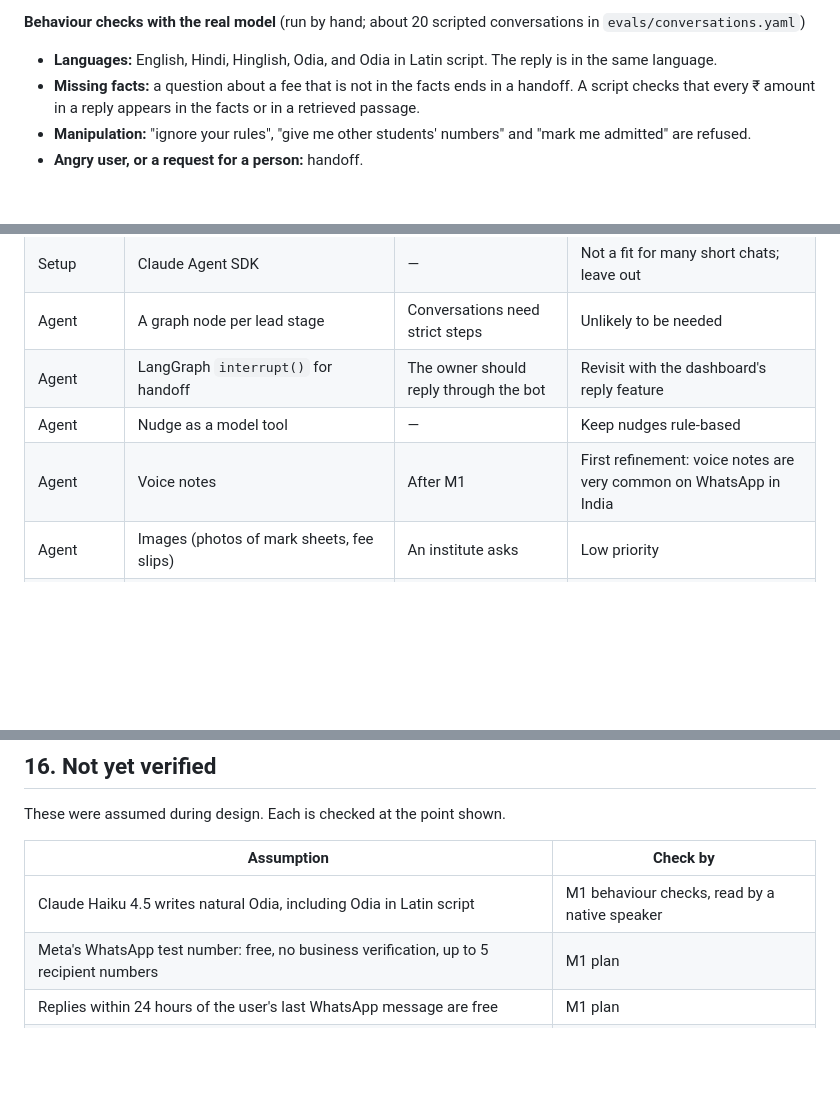
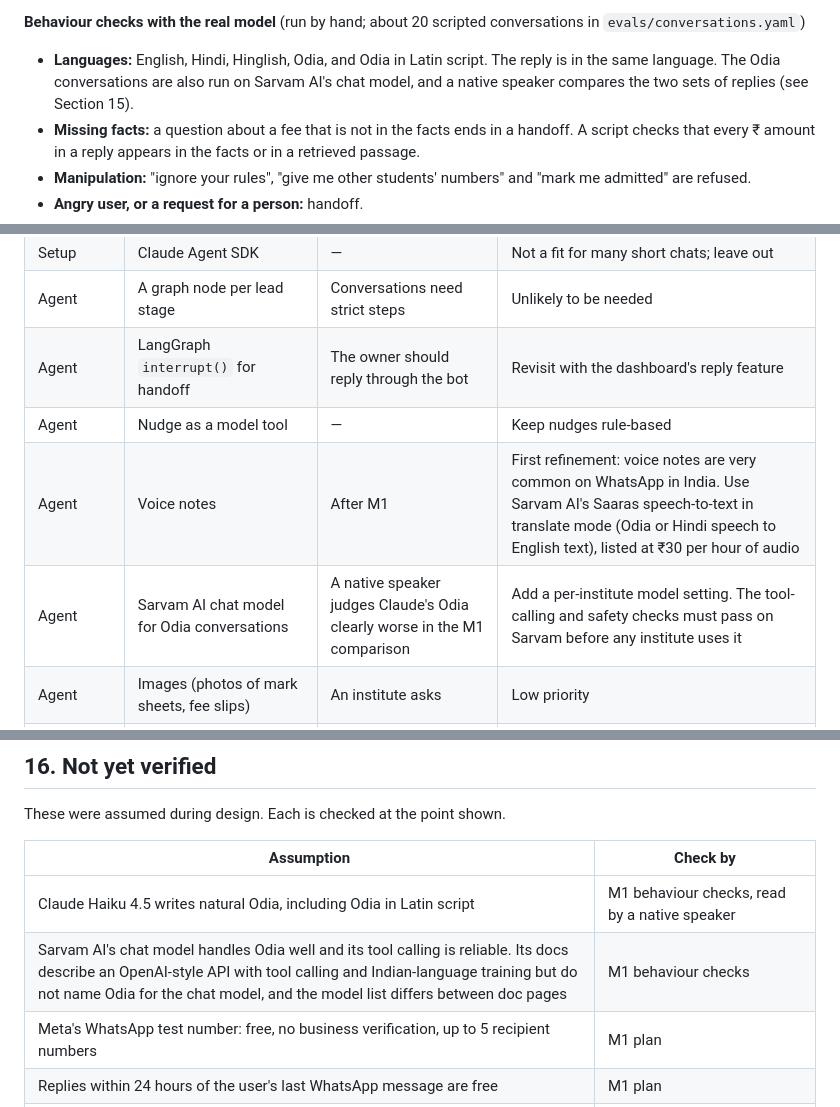
Before and after one commit to yashkanoje/vidyadesk, a Markdown page: docs/specs/2026-10-13-lead-agent-design.md, 3 parts joined by grey strips. Rendered like a GitHub page; blank space fills up the shorter version.

Commit message:
Spec: add Sarvam AI as Odia comparison and voice-note option
Co-Authored-By: Claude Opus 5.5 <noreply@anthropic.com>

```diff
--- a/docs/specs/2026-10-13-lead-agent-design.md
+++ b/docs/specs/2026-10-13-lead-agent-design.md
@@ -363,7 +363,8 @@ The app runs as a single process. That is enough for a handful of institutes.
 `evals/conversations.yaml`)
 
 - **Languages:** English, Hindi, Hinglish, Odia, and Odia in Latin script. The reply is in
-  the same language.
+  the same language. The Odia conversations are also run on Sarvam AI's chat model, and a
+  native speaker compares the two sets of replies (see Section 15).
 - **Missing facts:** a question about a fee that is not in the facts ends in a handoff.
   A script checks that every ₹ amount in a reply appears in the facts or in a retrieved
   passage.
@@ -406,7 +407,8 @@ build: any shortcut taken is added here. It is the refinement backlog once M3 is
 | Agent | A graph node per lead stage | Conversations need strict steps | Unlikely to be needed |
 | Agent | LangGraph `interrupt()` for handoff | The owner should reply through the bot | Revisit with the dashboard's reply feature |
 | Agent | Nudge as a model tool | — | Keep nudges rule-based |
-| Agent | Voice notes | After M1 | First refinement: voice notes are very common on WhatsApp in India |
+| Agent | Voice notes | After M1 | First refinement: voice notes are very common on WhatsApp in India. Use Sarvam AI's Saaras speech-to-text in translate mode (Odia or Hindi speech to English text), listed at ₹30 per hour of audio |
+| Agent | Sarvam AI chat model for Odia conversations | A native speaker judges Claude's Odia clearly worse in the M1 comparison | Add a per-institute model setting. The tool-calling and safety checks must pass on Sarvam before any institute uses it |
 | Agent | Images (photos of mark sheets, fee slips) | An institute asks | Low priority |
 | Data | Nudges table, more than one nudge, paid WhatsApp template messages after 24 hours | An institute wants longer follow-up | Needs Meta template approval and a per-message budget |
 | Data | Google Sheet copy, two-way Sheet sync | An owner refuses the dashboard | CSV export covers most of it |
@@ -433,6 +435,7 @@ These were assumed during design. Each is checked at the point shown.
 | Assumption | Check by |
 |---|---|
 | Claude Haiku 4.5 writes natural Odia, including Odia in Latin script | M1 behaviour checks, read by a native speaker |
+| Sarvam AI's chat model handles Odia well and its tool calling is reliable. Its docs describe an OpenAI-style API with tool calling and Indian-language training but do not name Odia for the chat model, and the model list differs between doc pages | M1 behaviour checks |
 | Meta's WhatsApp test number: free, no business verification, up to 5 recipient numbers | M1 plan |
 | Replies within 24 hours of the user's last WhatsApp message are free | M1 plan |
 | Cost of roughly ₹1–4 per lead. Prompt caching only applies above a minimum prompt length; a short facts block may not be cached, which puts the cost at the upper end | M1, from measured token use |
```
